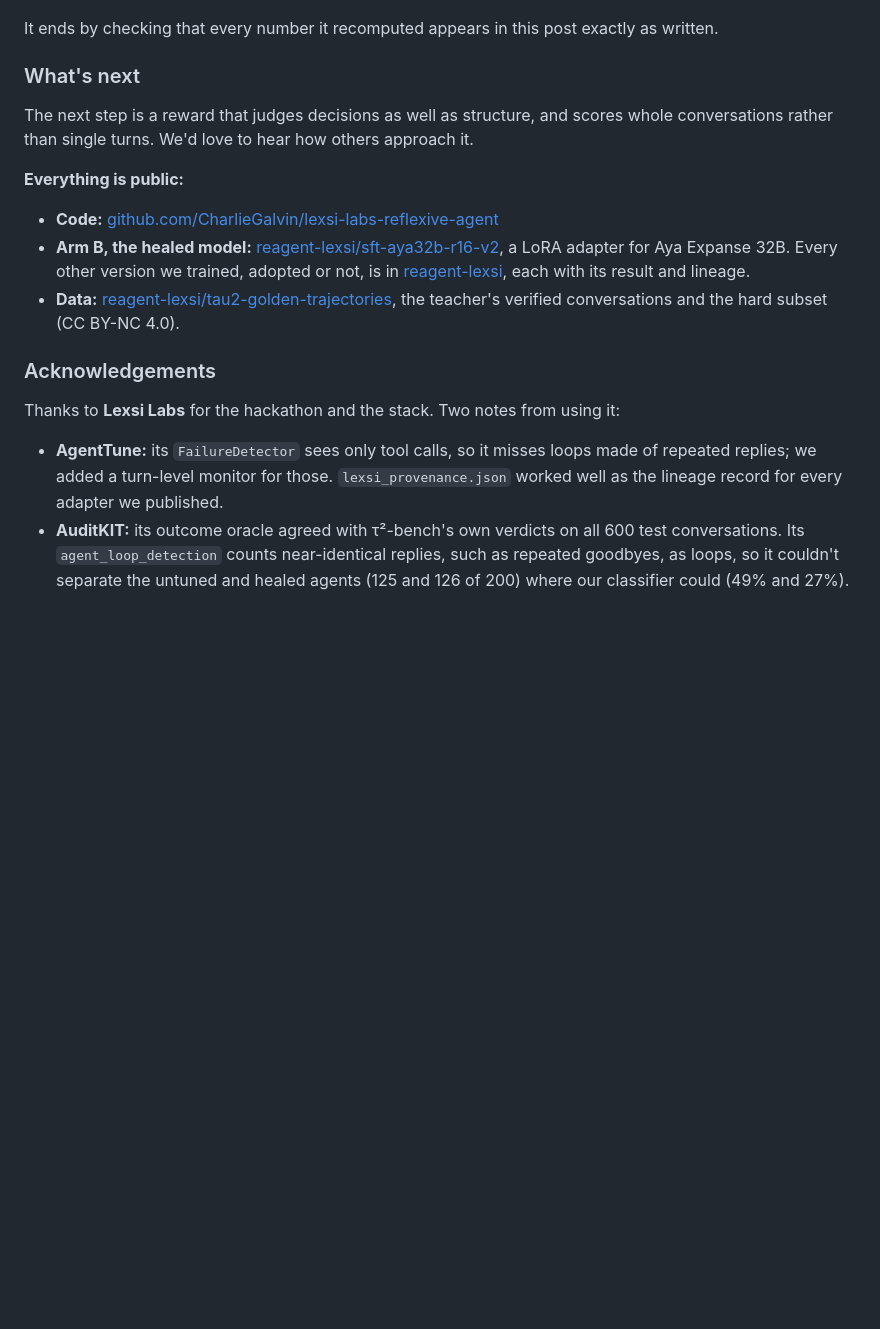
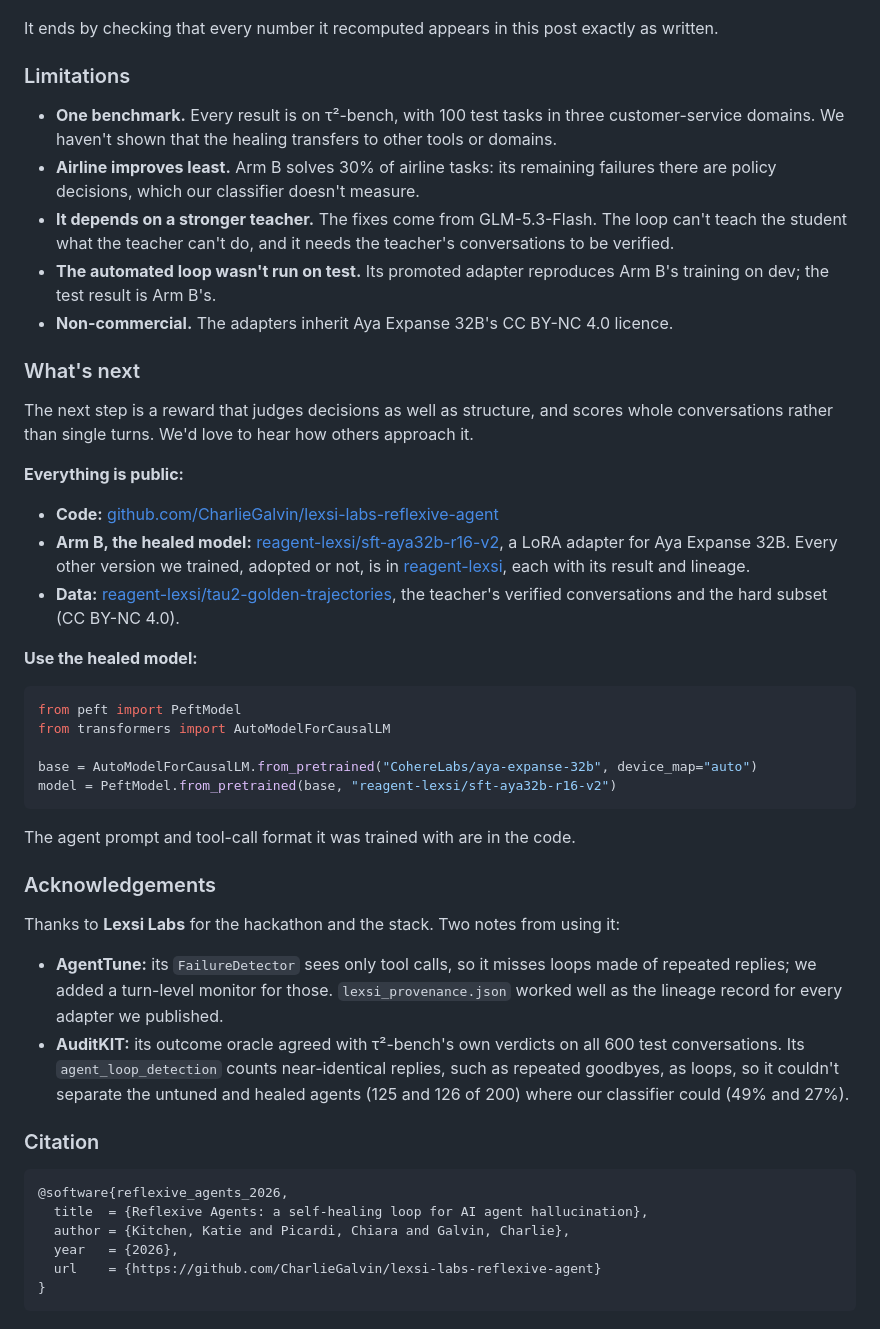
Before and after one commit to CharlieGalvin/lexsi-labs-reflexive-agent, a Markdown page: docs/blog/reflexive-agents.md, the part around one of its changes. Rendered like a GitHub page; blank space fills up the shorter version.

````diff
--- a/docs/blog/reflexive-agents.md
+++ b/docs/blog/reflexive-agents.md
@@ -195,6 +237,18 @@ just reproduce            # or: python scripts/blog/reproduce.py
 
 It ends by checking that every number it recomputed appears in this post exactly as written.
 
+### Limitations
+
+* **One benchmark.** Every result is on τ²-bench, with 100 test tasks in three customer-service
+  domains. We haven't shown that the healing transfers to other tools or domains.
+* **Airline improves least.** Arm B solves 30% of airline tasks: its remaining failures there are
+  policy decisions, which our classifier doesn't measure.
+* **It depends on a stronger teacher.** The fixes come from GLM-5.3-Flash. The loop can't teach the
+  student what the teacher can't do, and it needs the teacher's conversations to be verified.
+* **The automated loop wasn't run on test.** Its promoted adapter reproduces Arm B's training on dev;
+  the test result is Arm B's.
+* **Non-commercial.** The adapters inherit Aya Expanse 32B's CC BY-NC 4.0 licence.
+
 ### What's next
 
 The next step is a reward that judges decisions as well as structure, and scores whole
@@ -209,6 +263,18 @@ conversations rather than single turns. We'd love to hear how others approach it
 * **Data:** [reagent-lexsi/tau2-golden-trajectories](https://huggingface.co/datasets/reagent-lexsi/tau2-golden-trajectories),
   the teacher's verified conversations and the hard subset (CC BY-NC 4.0).
 
+**Use the healed model:**
+
+```python
+from peft import PeftModel
+from transformers import AutoModelForCausalLM
+
+base = AutoModelForCausalLM.from_pretrained("CohereLabs/aya-expanse-32b", device_map="auto")
+model = PeftModel.from_pretrained(base, "reagent-lexsi/sft-aya32b-r16-v2")
+```
+
+The agent prompt and tool-call format it was trained with are in the code.
+
 ### Acknowledgements
 
 Thanks to **Lexsi Labs** for the hackathon and the stack. Two notes from using it:
@@ -220,3 +286,14 @@ Thanks to **Lexsi Labs** for the hackathon and the stack. Two notes from using i
   Its `agent_loop_detection` counts near-identical replies, such as repeated goodbyes, as loops, so it
   couldn't separate the untuned and healed agents (125 and 126 of 200) where our classifier could
   (49% and 27%).
+
+### Citation
+
+```bibtex
+@software{reflexive_agents_2026,
+  title  = {Reflexive Agents: a self-healing loop for AI agent hallucination},
+  author = {Kitchen, Katie and Picardi, Chiara and Galvin, Charlie},
+  year   = {2026},
+  url    = {https://github.com/CharlieGalvin/lexsi-labs-reflexive-agent}
+}
+```
````
Also changed, not shown: other parts of docs/blog/reflexive-agents.md (+47 -5 lines), docs/blog/img/social-preview.png (added).
